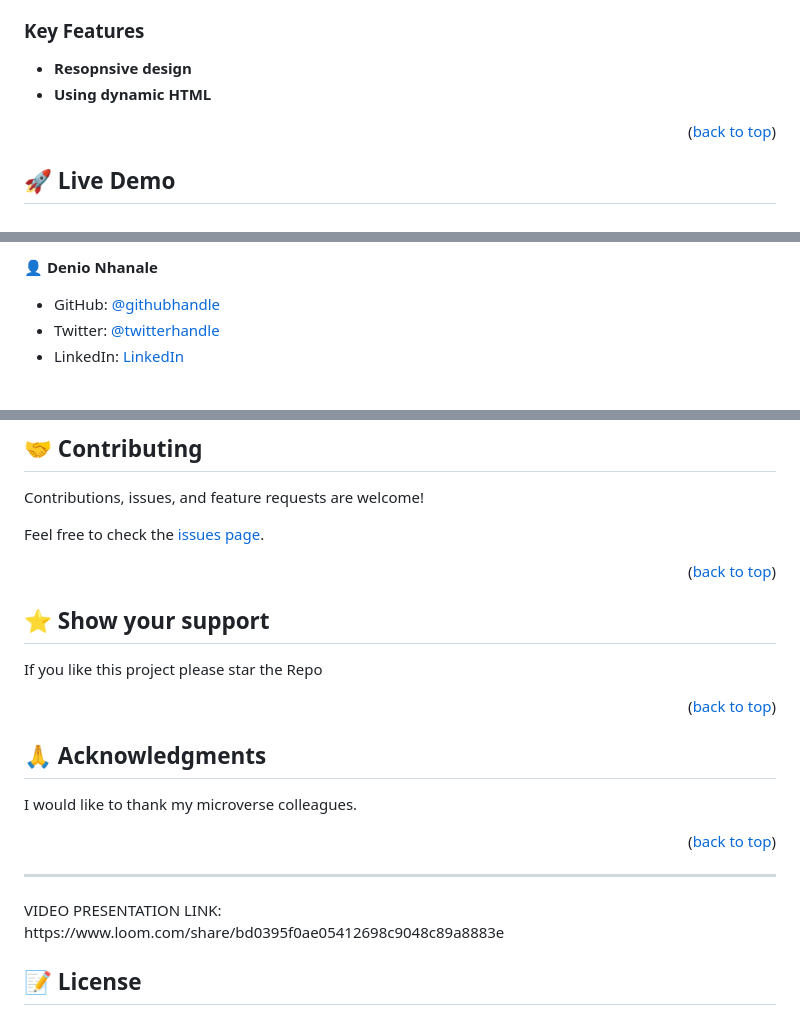
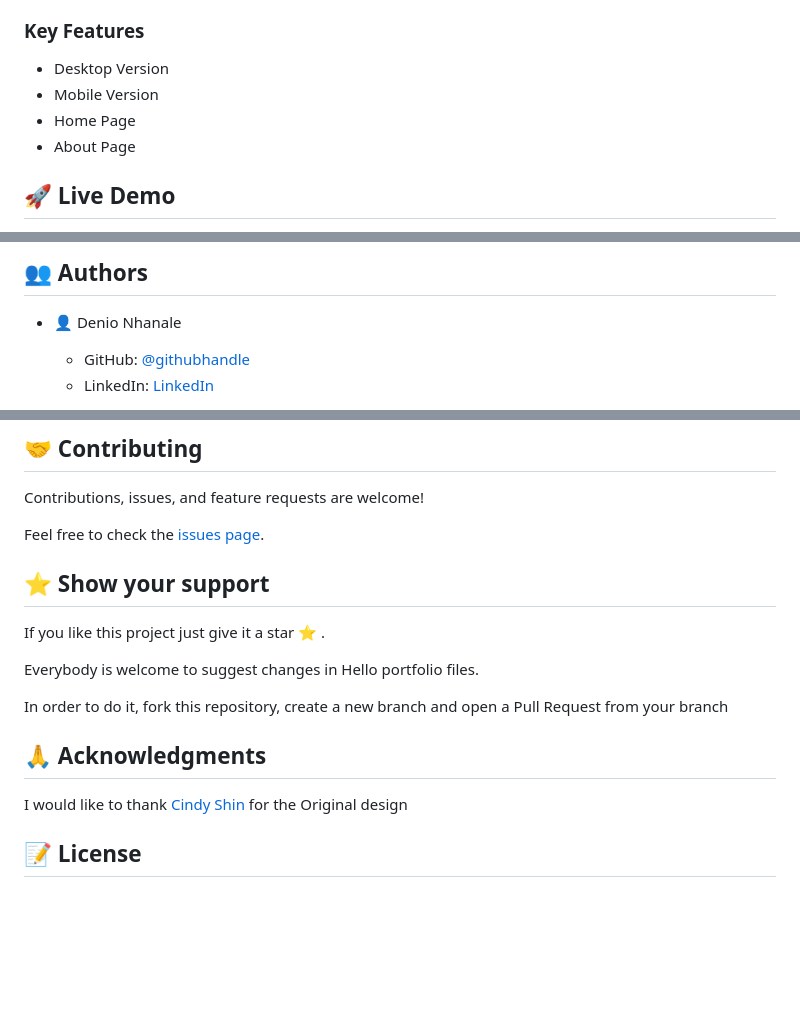
Before and after one commit to deniodev/WEB-DEV-COURSE-EVENT, a Markdown page: README.md, 3 parts joined by grey strips. Drawn GitHub-style; blank space fills up the shorter version.

```diff
--- a/README.md
+++ b/README.md
@@ -65,13 +48,10 @@ After you're finished please remove all the comments and instructions!
 
 ### Key Features <a name="key-features"></a>
 
-- **Resopnsive design**
-- **Using dynamic HTML**
-
-
-<p align="right">(<a href="#readme-top">back to top</a>)</p>
-
-<!-- LIVE DEMO -->
+-  Desktop Version
+-  Mobile Version
+-  Home Page
+-  About Page
 
 ## 🚀 Live Demo <a name="live-demo"></a>
 
@@ -133,8 +105,8 @@ Example command:
 
-👤 **Denio Nhanale**
+## 👥 Authors <a name="getting-started"></a>
 
-- GitHub: [@githubhandle](https://github.com/deniodev)
-- Twitter: [@twitterhandle](https://twitter.com/DNhanale)
-- LinkedIn: [LinkedIn](https://linkedin.com/in/denionhanale)
+- 👤 Denio Nhanale
 
+    - GitHub: [@githubhandle](https://github.com/deniodev)
+    - LinkedIn: [LinkedIn](https://www.linkedin.com/in/denionhanale/)
 
@@ -157,32 +126,17 @@ Contributions, issues, and feature requests are welcome!
 
 Feel free to check the [issues page](../../issues/).
 
-<p align="right">(<a href="#readme-top">back to top</a>)</p>
-
-<!-- SUPPORT -->
-
 ## ⭐️ Show your support <a name="support"></a>
 
+If you like this project just give it a star ⭐️ .
 
-If you like this project please star the Repo
+Everybody is welcome to suggest changes in Hello portfolio files.
 
-<p align="right">(<a href="#readme-top">back to top</a>)</p>
-
-<!-- ACKNOWLEDGEMENTS -->
+In order to do it, fork this repository, create a new branch and open a Pull Request from your branch
 
 ## 🙏 Acknowledgments <a name="acknowledgements"></a>
 
-
-I would like to thank my microverse colleagues.
-
-<p align="right">(<a href="#readme-top">back to top</a>)</p>
-
-<!-- FAQ (optional) -->
-<hr>
-VIDEO PRESENTATION LINK: <br> https://www.loom.com/share/bd0395f0ae05412698c9048c89a8883e
-
-
-<!-- LICENSE -->
+I would like to thank [Cindy Shin](https://www.behance.net/adagio07) for the Original design
 
 ## 📝 License <a name="license"></a>
 
```
Also changed, not shown: other parts of README.md (+54 -86 lines).
